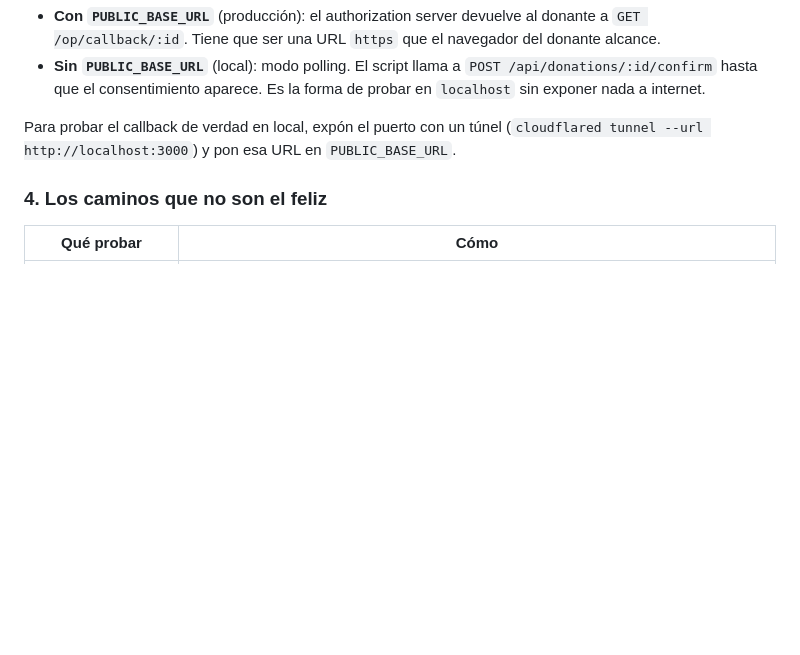
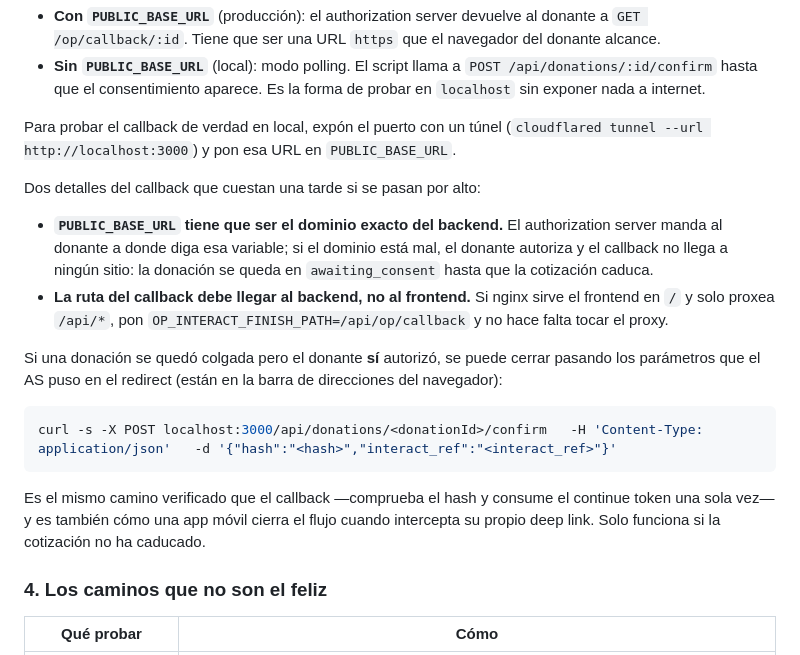
Before and after one commit to daniquinto/deploy-con-suero, a Markdown page: README.md, the part around the change. GitHub-like rendering; blank space fills up the shorter version.

Commit message:
docs: avisos del callback (dominio, ruta tras nginx) y rescate manual
Co-Authored-By: Claude Opus 5 <noreply@anthropic.com>

````diff
--- a/README.md
+++ b/README.md
@@ -157,6 +157,27 @@ Según la configuración, el consentimiento se cierra de dos maneras:
 Para probar el callback de verdad en local, expón el puerto con un túnel
 (`cloudflared tunnel --url http://localhost:3000`) y pon esa URL en `PUBLIC_BASE_URL`.
 
+Dos detalles del callback que cuestan una tarde si se pasan por alto:
+
+- **`PUBLIC_BASE_URL` tiene que ser el dominio exacto del backend.** El authorization server
+  manda al donante a donde diga esa variable; si el dominio está mal, el donante autoriza y el
+  callback no llega a ningún sitio: la donación se queda en `awaiting_consent` hasta que la
+  cotización caduca.
+- **La ruta del callback debe llegar al backend, no al frontend.** Si nginx sirve el frontend en
+  `/` y solo proxea `/api/*`, pon `OP_INTERACT_FINISH_PATH=/api/op/callback` y no hace falta
+  tocar el proxy.
+
+Si una donación se quedó colgada pero el donante **sí** autorizó, se puede cerrar pasando los
+parámetros que el AS puso en el redirect (están en la barra de direcciones del navegador):
+
+```bash
+curl -s -X POST localhost:3000/api/donations/<donationId>/confirm   -H 'Content-Type: application/json'   -d '{"hash":"<hash>","interact_ref":"<interact_ref>"}'
+```
+
+Es el mismo camino verificado que el callback —comprueba el hash y consume el continue token una
+sola vez— y es también cómo una app móvil cierra el flujo cuando intercepta su propio deep link.
+Solo funciona si la cotización no ha caducado.
+
 ### 4. Los caminos que no son el feliz
 
 | Qué probar | Cómo |
````
